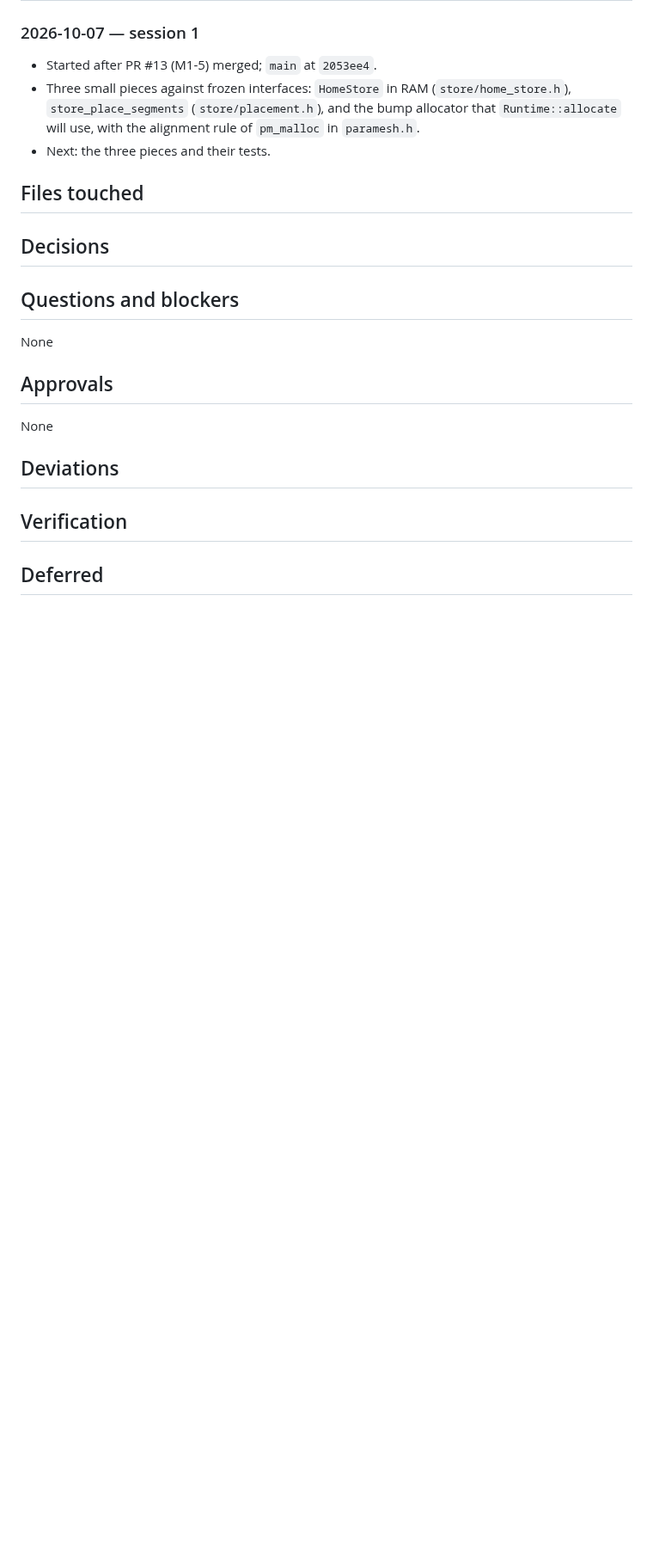
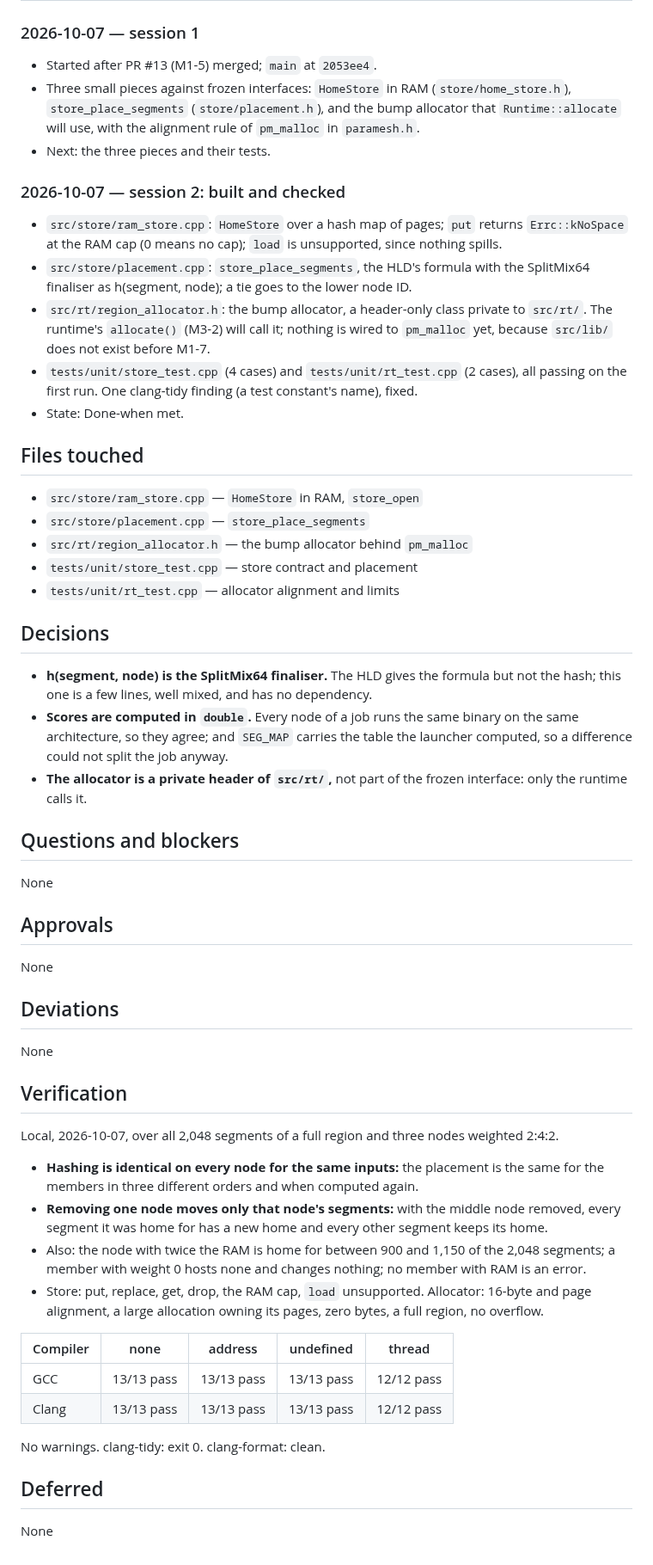
Before and after one commit to Group21-Computer-Networks/Paramesh, a Markdown page: docs/logs/M1-6.md, the part around one of its changes. Shown at 86% size. GitHub-like rendering; blank space fills up the shorter version.

Commit message:
M1-6: log the work and the verification
Co-Authored-By: Claude Opus 5.5 <noreply@anthropic.com>

```diff
--- a/docs/logs/M1-6.md
+++ b/docs/logs/M1-6.md
@@ -42,6 +42,19 @@ and the next step.
   `Runtime::allocate` will use, with the alignment rule of `pm_malloc` in `paramesh.h`.
 - Next: the three pieces and their tests.
 
+### 2026-10-07 — session 2: built and checked
+
+- `src/store/ram_store.cpp`: `HomeStore` over a hash map of pages; `put` returns
+  `Errc::kNoSpace` at the RAM cap (0 means no cap); `load` is unsupported, since nothing spills.
+- `src/store/placement.cpp`: `store_place_segments`, the HLD's formula with the SplitMix64
+  finaliser as h(segment, node); a tie goes to the lower node ID.
+- `src/rt/region_allocator.h`: the bump allocator, a header-only class private to `src/rt/`.
+  The runtime's `allocate()` (M3-2) will call it; nothing is wired to `pm_malloc` yet, because
+  `src/lib/` does not exist before M1-7.
+- `tests/unit/store_test.cpp` (4 cases) and `tests/unit/rt_test.cpp` (2 cases), all passing on
+  the first run. One clang-tidy finding (a test constant's name), fixed.
+- State: Done-when met.
+
 ## Files touched
 
 <!--
@@ -50,6 +63,11 @@ A directory entry ends with "/" and covers everything under it. plan.py check --
 if the branch changes a file not covered here.
 Example:  - `src/net/epoll_loop.cpp` — epoll wrapper and timer wheel
 -->
+- `src/store/ram_store.cpp` — `HomeStore` in RAM, `store_open`
+- `src/store/placement.cpp` — `store_place_segments`
+- `src/rt/region_allocator.h` — the bump allocator behind `pm_malloc`
+- `tests/unit/store_test.cpp` — store contract and placement
+- `tests/unit/rt_test.cpp` — allocator alignment and limits
 
 ## Decisions
 
@@ -57,6 +75,13 @@ Example:  - `src/net/epoll_loop.cpp` — epoll wrapper and timer wheel
 Choices you made inside the card's scope, each with the reason. Not for points listed under
 "Still open" in the plan: those are asked, never decided here. Write "None" if there were none.
 -->
+- **h(segment, node) is the SplitMix64 finaliser.** The HLD gives the formula but not the hash;
+  this one is a few lines, well mixed, and has no dependency.
+- **Scores are computed in `double`.** Every node of a job runs the same binary on the same
+  architecture, so they agree; and `SEG_MAP` carries the table the launcher computed, so a
+  difference could not split the job anyway.
+- **The allocator is a private header of `src/rt/`,** not part of the frozen interface: only
+  the runtime calls it.
 
 ## Questions and blockers
 
@@ -82,6 +107,7 @@ None
 Anything that differs from the card: a file outside its Files list, a changed approach, a Done-when
 check run differently. Each with the reason and who agreed. "None" if the card was followed exactly.
 -->
+None
 
 ## Verification
 
@@ -90,9 +116,27 @@ The card's Done-when check: the exact commands run, where (local, Actions, simul
 cabled laptops), and the actual result, pasted or summarised with numbers. Also the quality gate
 (clang-format, clang-tidy, sanitizer runs). Required before Status: done.
 -->
+Local, 2026-10-07, over all 2,048 segments of a full region and three nodes weighted 2:4:2.
+
+- **Hashing is identical on every node for the same inputs:** the placement is the same for
+  the members in three different orders and when computed again.
+- **Removing one node moves only that node's segments:** with the middle node removed, every
+  segment it was home for has a new home and every other segment keeps its home.
+- Also: the node with twice the RAM is home for between 900 and 1,150 of the 2,048 segments; a
+  member with weight 0 hosts none and changes nothing; no member with RAM is an error.
+- Store: put, replace, get, drop, the RAM cap, `load` unsupported. Allocator: 16-byte and page
+  alignment, a large allocation owning its pages, zero bytes, a full region, no overflow.
+
+| Compiler | none | address | undefined | thread |
+| --- | --- | --- | --- | --- |
+| GCC | 13/13 pass | 13/13 pass | 13/13 pass | 12/12 pass |
+| Clang | 13/13 pass | 13/13 pass | 13/13 pass | 12/12 pass |
+
+No warnings. clang-tidy: exit 0. clang-format: clean.
 
 ## Deferred
 
 <!--
 Anything left undone, each also added to docs/TODO.md in this same pull request. "None" if nothing.
 -->
+None
```
Also changed, not shown: other parts of docs/logs/M1-6.md (+2 -2 lines).
